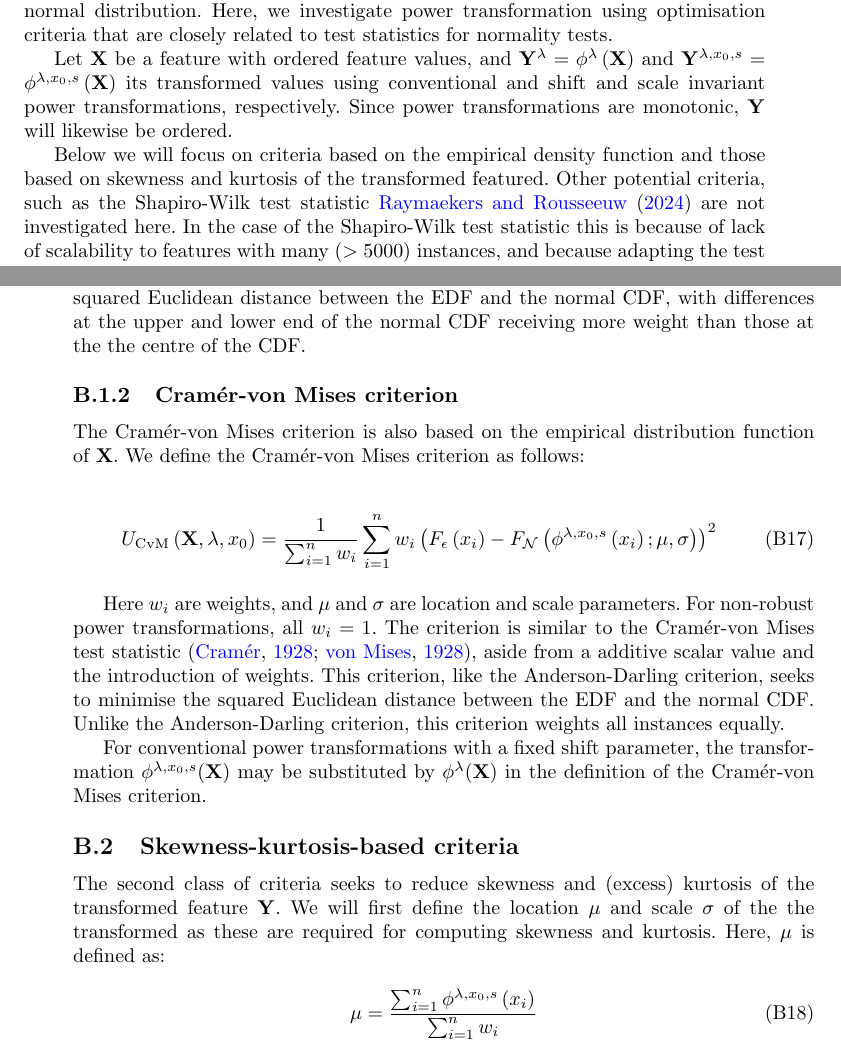
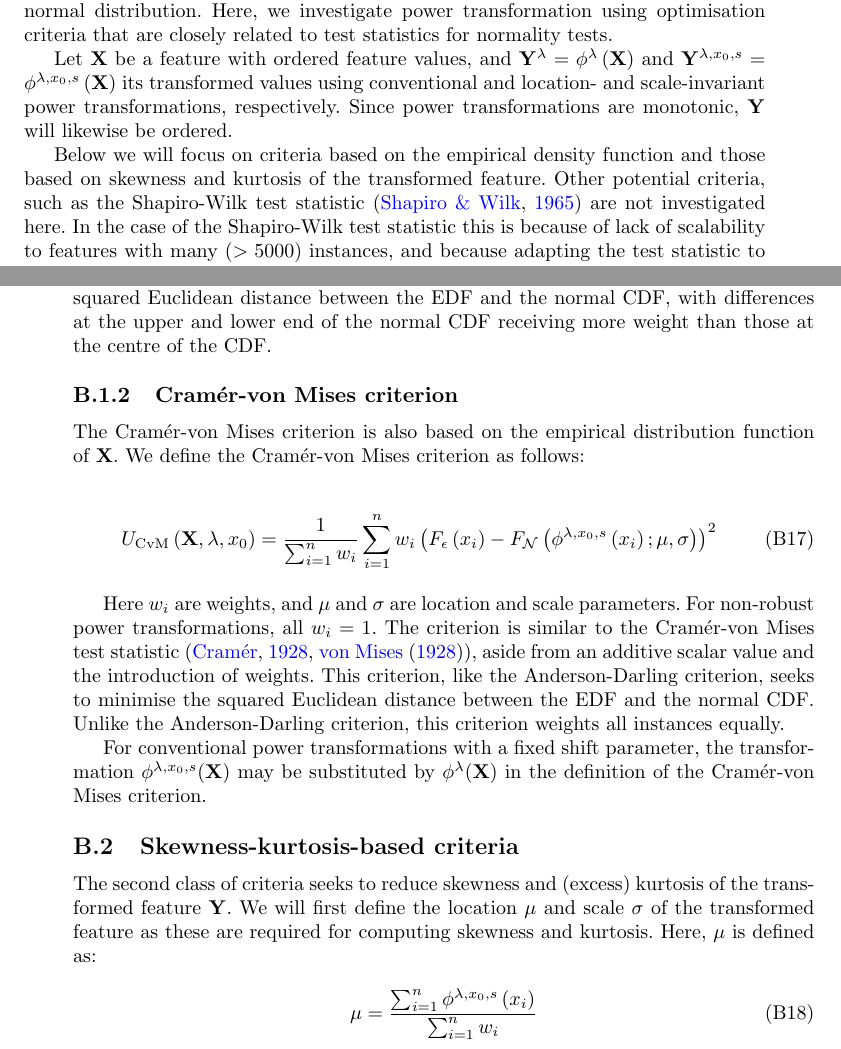
Before and after one commit to oncoray/power.transform, a LaTeX paper (manuscript_latex/manuscript.tex): two parts of pages 25 and 26 of 40, joined at a grey line, cut so that both start at the same text. Compiled offline with pdfLaTeX.

Commit message:
Update Appendix B.

```diff
--- a/manuscript_latex/manuscript.tex
+++ b/manuscript_latex/manuscript.tex
@@ -1723,14 +1725,14 @@ that are closely related to test statistics for normality tests.
 Let \(\mathbf{X}\) be a feature with ordered feature values, and
 \(\mathbf{Y}^\lambda =\phi^{\lambda} \left(\mathbf{X} \right)\) and
 \(\mathbf{Y}^{\lambda, x_0, s} =\phi^{\lambda, x_0, s} \left(\mathbf{X} \right)\)
-its transformed values using conventional and shift and scale invariant
-power transformations, respectively. Since power transformations are
-monotonic, \(\mathbf{Y}\) will likewise be ordered.
+its transformed values using conventional and location- and
+scale-invariant power transformations, respectively. Since power
+transformations are monotonic, \(\mathbf{Y}\) will likewise be ordered.
 
 Below we will focus on criteria based on the empirical density function
-and those based on skewness and kurtosis of the transformed featured.
+and those based on skewness and kurtosis of the transformed feature.
 Other potential criteria, such as the Shapiro-Wilk test statistic
-\citet{Raymaekers2024-zf} are not investigated here. In the case of the
+\citep{Shapiro1965-zd} are not investigated here. In the case of the
 Shapiro-Wilk test statistic this is because of lack of scalability to
 features with many (\(> 5000\)) instances, and because adapting the test
 statistic to include weights is not straightforward.
@@ -1771,14 +1773,14 @@ approximating) an integral function, contains an extra scalar
 multiplication term, and does not include weights. The Anderson-Darling
 criterion seeks to minimise the squared Euclidean distance between the
 EDF and the normal CDF, with differences at the upper and lower end of
-the normal CDF receiving more weight than those at the the centre of the
+the normal CDF receiving more weight than those at the centre of the
 CDF.
 
-\subsubsection{Cram\'{e}r-von Mises
-criterion}\label{cramer-von-mises-criterion}
-
-The Cram\'{e}r-von Mises criterion is also based on the empirical
-distribution function of \(\mathbf{X}\). We define the Cram\'{e}r-von Mises
+\subsubsection{Cramér-von Mises
+criterion}\label{cramuxe9r-von-mises-criterion}
+
+The Cramér-von Mises criterion is also based on the empirical
+distribution function of \(\mathbf{X}\). We define the Cramér-von Mises
 criterion as follows:
 
 \begin{equation}
@@ -1787,24 +1789,24 @@ U_{\text{CvM}} \left(\mathbf{X}, \lambda, x_0 \right) = \frac{1}{\sum_{i=1}^n w_
 
 Here \(w_i\) are weights, and \(\mu\) and \(\sigma\) are location and
 scale parameters. For non-robust power transformations, all \(w_i = 1\).
-The criterion is similar to the Cram\'{e}r-von Mises test statistic
-\citep{Cramer1928-rc, Von_Mises1928-ef}, aside from a additive scalar value and the introduction of
-weights. This criterion, like the Anderson-Darling criterion, seeks to
-minimise the squared Euclidean distance between the EDF and the normal
-CDF. Unlike the Anderson-Darling criterion, this criterion weights all
-instances equally.
+The criterion is similar to the Cramér-von Mises test statistic
+\citep[\citet{Von_Mises1928-ef}]{Cramer1928-rc}, aside from an additive
+scalar value and the introduction of weights. This criterion, like the
+Anderson-Darling criterion, seeks to minimise the squared Euclidean
+distance between the EDF and the normal CDF. Unlike the Anderson-Darling
+criterion, this criterion weights all instances equally.
 
 For conventional power transformations with a fixed shift parameter, the
 transformation \(\phi^{\lambda, x_0, s} (\mathbf{X})\) may be
 substituted by \(\phi^{\lambda} (\mathbf{X})\) in the definition of the
-Cram\'{e}r-von Mises criterion.
+Cramér-von Mises criterion.
 
 \subsection{Skewness-kurtosis-based
 criteria}\label{skewness-kurtosis-based-criteria}
 
 The second class of criteria seeks to reduce skewness and (excess)
 kurtosis of the transformed feature \(\mathbf{Y}\). We will first define
-the location \(\mu\) and scale \(\sigma\) of the the transformed as
+the location \(\mu\) and scale \(\sigma\) of the transformed feature as
 these are required for computing skewness and kurtosis. Here, \(\mu\) is
 defined as:
 
```
Also changed, not shown: manuscript_latex/manuscript.tex (28 more changed lines).
